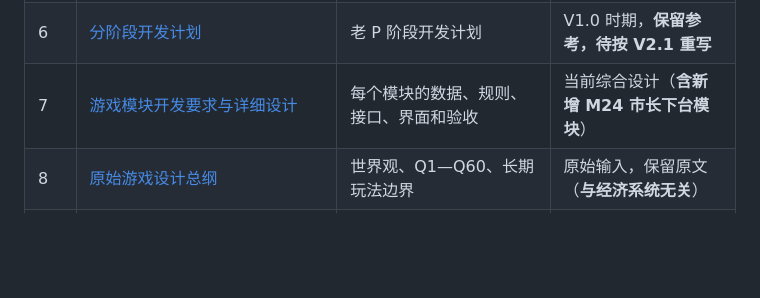
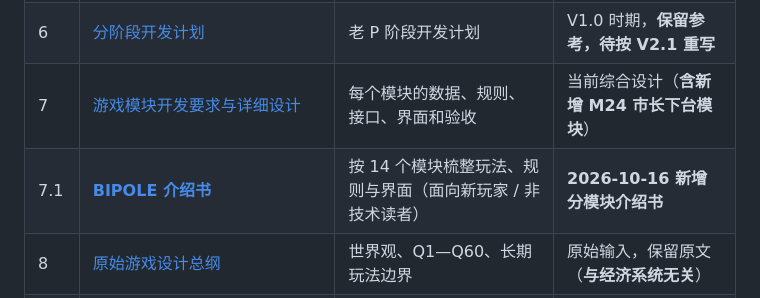
Before and after one commit to iris0heartmade/Bipolar_City, a Markdown page: docs/00_文档导航.md, the part around the change. GitHub-like rendering; blank space fills up the shorter version.

```diff
--- a/docs/00_文档导航.md
+++ b/docs/00_文档导航.md
@@ -29,6 +29,7 @@
 | 5 | [Bipole 城市聚合经济系统理论说明书 V2.1](03_设计规范/Bipole%20城市聚合经济系统理论说明书%20V2.1.txt) | 完整 V2.1 规范：架构、行业、跨城、K/L、月结、测试 | **当前设计规范** |
 | 6 | [分阶段开发计划](02_开发规划/分阶段开发计划.md) | 老 P 阶段开发计划 | V1.0 时期，**保留参考，待按 V2.1 重写** |
 | 7 | [游戏模块开发要求与详细设计](03_设计规范/游戏模块开发要求与详细设计.md) | 每个模块的数据、规则、接口、界面和验收 | 当前综合设计（**含新增 M24 市长下台模块**） |
+| 7.1 | [**BIPOLE 介绍书**](03_设计规范/BIPOLE介绍书.md) | 按 14 个模块梳整玩法、规则与界面（面向新玩家 / 非技术读者） | **2026-10-16 新增分模块介绍书** |
 | 8 | [原始游戏设计总纲](01_原始输入/bipole世界观下开罗式模拟经营游戏的设计稿.txt) | 世界观、Q1—Q60、长期玩法边界 | 原始输入，保留原文（**与经济系统无关**） |
 | 9 | [0.4.0 ~ 0.7.0 验收记录](04_验收记录/) | 旧 P02 ~ P05.0 验收 | **历史事实，基于 V1.0 实现，已加废弃标注** |
 | 10 | [开源同类项目学习报告](07_调研报告/开源同类项目学习报告.md) | 同类开源项目怎么做经济与数值 | 调研依据 |
```
Also changed, not shown: README.md (+2 -0 lines), docs/03_设计规范/BIPOLE介绍书.md (added, +525 -0 lines).
